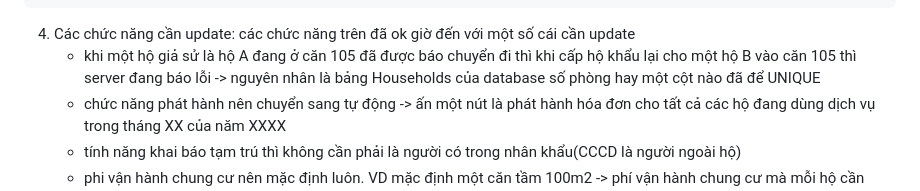
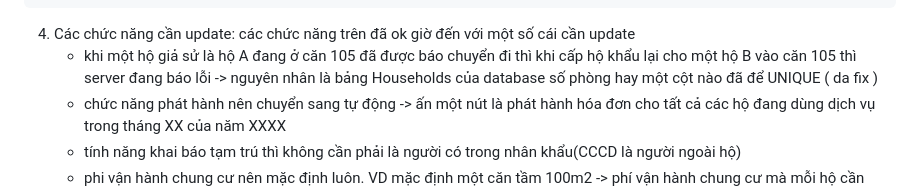
Before and after one commit to hleanhh7/quan-ly-chung-cu-nncnpm, a Markdown page: README.md, the part around the change. GitHub-like rendering.

````diff
--- a/README.md
+++ b/README.md
@@ -149,7 +149,7 @@ lưu ý, hiện nhớ check frontend để biết những chức năng hiện đ
    ┗ 📜 resident.js             # Logic Javascript, Fetch API tương tác phân hệ Cư dân
 ```
 4. Các chức năng cần update: các chức năng trên đã ok giờ đến với một số cái cần update
-   - khi một hộ giả sử là hộ A đang ở căn 105 đã được báo chuyển đi thì khi cấp hộ khẩu lại cho một hộ B vào căn 105 thì server đang báo lỗi -> nguyên nhân là bảng Households của database số phòng hay một cột nào đã để UNIQUE
+   - khi một hộ giả sử là hộ A đang ở căn 105 đã được báo chuyển đi thì khi cấp hộ khẩu lại cho một hộ B vào căn 105 thì server đang báo lỗi -> nguyên nhân là bảng Households của database số phòng hay một cột nào đã để UNIQUE ( da fix )
    - chức năng phát hành nên chuyển sang tự động -> ấn một nút là phát hành hóa đơn cho tất cả các hộ đang dùng dịch vụ trong tháng XX của năm XXXX
    - tính năng khai báo tạm trú thì không cần phải là người có trong nhân khẩu(CCCD là người ngoài hộ)
    - phi vận hành chung cư nên mặc định luôn. VD mặc định một căn tầm 100m2 -> phí vận hành chung cư mà mỗi hộ cần đóng tầm 200.000 VND -> không cần bắt cư dân phải đăng kí dịch vụ này thủ công -> khi phát hành hóa đơn thì cộng thêm 200k VND vào tổng tiền
````
